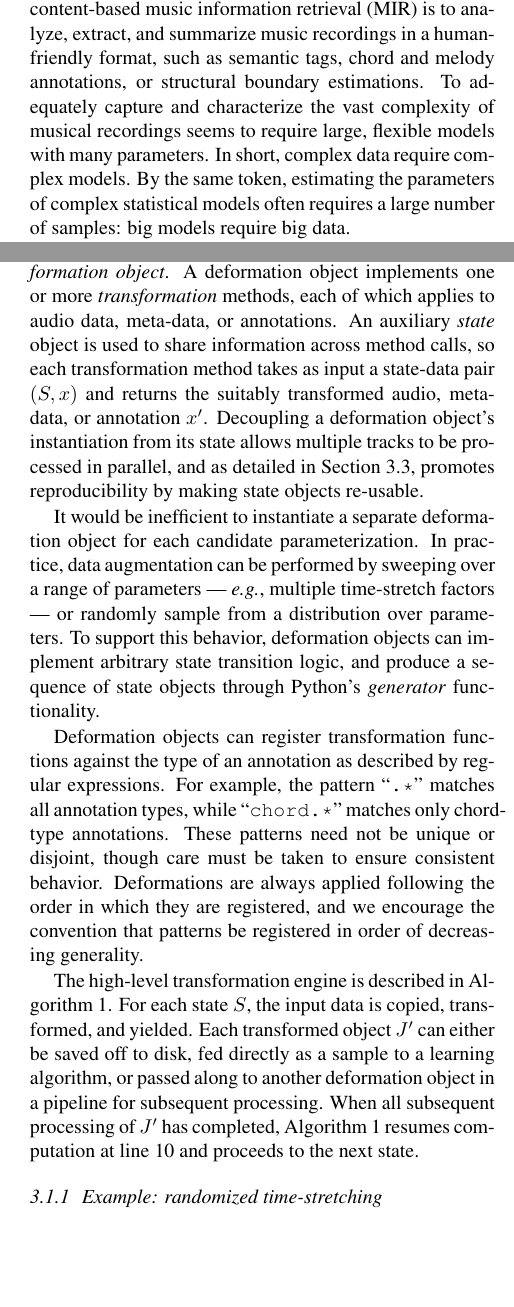
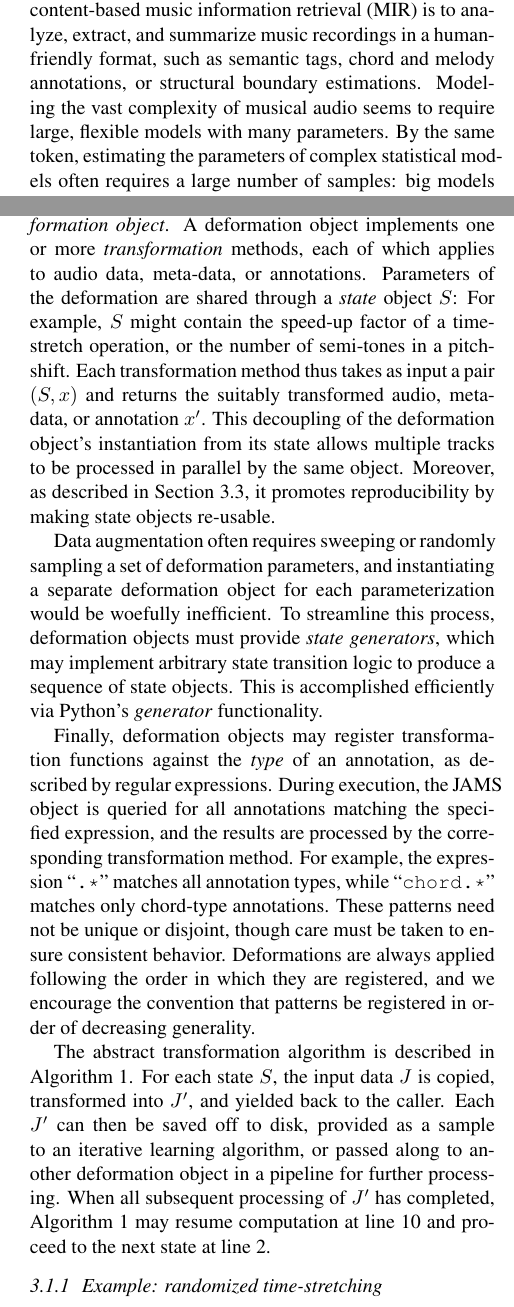
Before and after one commit to bmcfee/augment_music, a LaTeX paper (paper/putj.tex): two parts of the columns of pages 1 and 3 of 7, joined at a grey line, cut so that both start at the same text, the shorter picture padded with empty space. Compiled offline with pdfLaTeX.

Commit message:
text cleanup

```diff
--- a/paper/putj.tex
+++ b/paper/putj.tex
@@ -74,9 +74,8 @@ Musical audio signals contain a wealth of rich, complex, and highly structured
 information.  The primary goal of content-based music information retrieval (MIR) is to
 analyze, extract, and summarize music recordings in a human-friendly
 format, such as semantic tags, chord and melody annotations, or structural boundary
-estimations.  To adequately capture and characterize the vast complexity of musical
-recordings seems to require large, flexible models with many parameters.
-In short, complex data require complex models.
+estimations.  Modeling the vast complexity of musical audio seems to require large,
+flexible models with many parameters.
 By the same token, estimating the parameters of complex statistical models often requires
 a large number of samples: big models require big data.
 
@@ -120,7 +119,7 @@ As a musical analog to the image rotation example, time-stretching an audio trac
 should induce a dilation of time-keyed annotations boundaries (\eg, chord or instrument
 activation timings)~\cite{mauch2013audio}.
 
-Moreover, many natural, musically-inspired deformation operations
+Moreover, many natural, musically-inspired deformations
 would not only change the position of annotations, but the annotation
 \emph{values} themselves.
 For instance, if a track has tempo annotations, any time-stretching deformations should
@@ -338,38 +336,44 @@ objects.
 
 At the core of our implementation is the concept of a \emph{deformation object}.
 A deformation object implements one or more \emph{transformation} methods, each of which
-applies to audio data, meta-data, or annotations.  An auxiliary \emph{state} object is used
-to share information across method calls, so each transformation method takes as input a
-state-data pair $(S, x)$ and returns the suitably transformed audio, meta-data, or
-annotation $x'$.  Decoupling a deformation object's instantiation from
-its state allows multiple tracks to be processed in parallel, and as detailed in
-\Cref{sec:reproducibility}, promotes reproducibility by making state objects re-usable.
+applies to audio data, meta-data, or annotations.
+Parameters of the deformation are shared through a \emph{state} object $S$:
+For example, $S$ might contain the speed-up factor of a
+time-stretch operation, or the number of semi-tones in a pitch-shift.
+Each transformation method thus takes as input a pair $(S, x)$ and
+returns the suitably transformed audio, meta-data, or annotation $x'$.
+This decoupling of the deformation object's instantiation from
+its state allows multiple tracks to be processed in parallel by the same object.
+Moreover, as described in \Cref{sec:reproducibility}, it promotes reproducibility
+by making state objects re-usable.
 
-It would be inefficient to instantiate a separate deformation object for each
-candidate parameterization.
-In practice, data augmentation can be performed by sweeping over a range of
-parameters --- \eg, multiple time-stretch factors --- or randomly sample from
-a distribution over parameters.
-To support this behavior, deformation objects can implement arbitrary state transition
-logic, and produce a sequence of state objects through Python's \emph{generator}
+Data augmentation often requires sweeping or randomly sampling a set of deformation
+parameters, and instantiating a separate deformation object for each parameterization
+would be woefully inefficient.
+To streamline this process, deformation objects must provide \emph{state generators},
+which may implement arbitrary state transition logic to produce a sequence of
+state objects.  This is accomplished efficiently via Python's \emph{generator}
 functionality.
 
-Deformation objects can register transformation functions against the type of an
-annotation as described by regular expressions.  For example, the pattern ``\texttt{.*}''
-matches all annotation types, while ``\texttt{chord.*}'' matches only chord-type
-annotations.
+Finally, deformation objects may register transformation functions against the
+\emph{type} of an annotation, as described by regular expressions.
+During execution, the JAMS object is queried for all annotations matching the specified
+expression, and the results are processed by the corresponding transformation method.
+For example, the expression ``\texttt{.*}'' matches all annotation types, while
+``\texttt{chord.*}'' matches only chord-type annotations.
 These patterns need not be unique or disjoint, though care must be taken
 to ensure consistent behavior.
 Deformations are always applied following the order in which they are registered,
-and we encourage the convention that patterns be registered in order of decreasing generality.
+and we encourage the convention that patterns be registered in order of decreasing
+generality.
 
-The high-level transformation engine is described in
-\Cref{alg:transformation}.  For each state $S$, the input data is copied, transformed,
-and yielded.  Each transformed object $J'$ can either be saved off to disk, fed directly
-as a sample to a learning algorithm, or passed along to another deformation object in a
-pipeline for subsequent processing.  When all subsequent processing of $J'$ has
-completed, \Cref{alg:transformation} resumes computation at line~10 and proceeds to the
-next state.
+The abstract transformation algorithm is described in \Cref{alg:transformation}.
+For each state $S$, the input data $J$ is copied, transformed into $J'$, and yielded
+back to the caller.
+Each $J'$ can then be saved off to disk, provided as a sample to an iterative learning
+algorithm, or passed along to another deformation object in a pipeline for further processing.
+When all subsequent processing of $J'$ has completed, \Cref{alg:transformation} may resume
+computation at line~10 and proceed to the next state at line~2.
 
 \begin{algorithm}[t]
 \caption{Abstract transformation pseudocode\label{alg:transformation}}
```
Also changed, not shown: paper/putj.tex (57 more changed lines).
